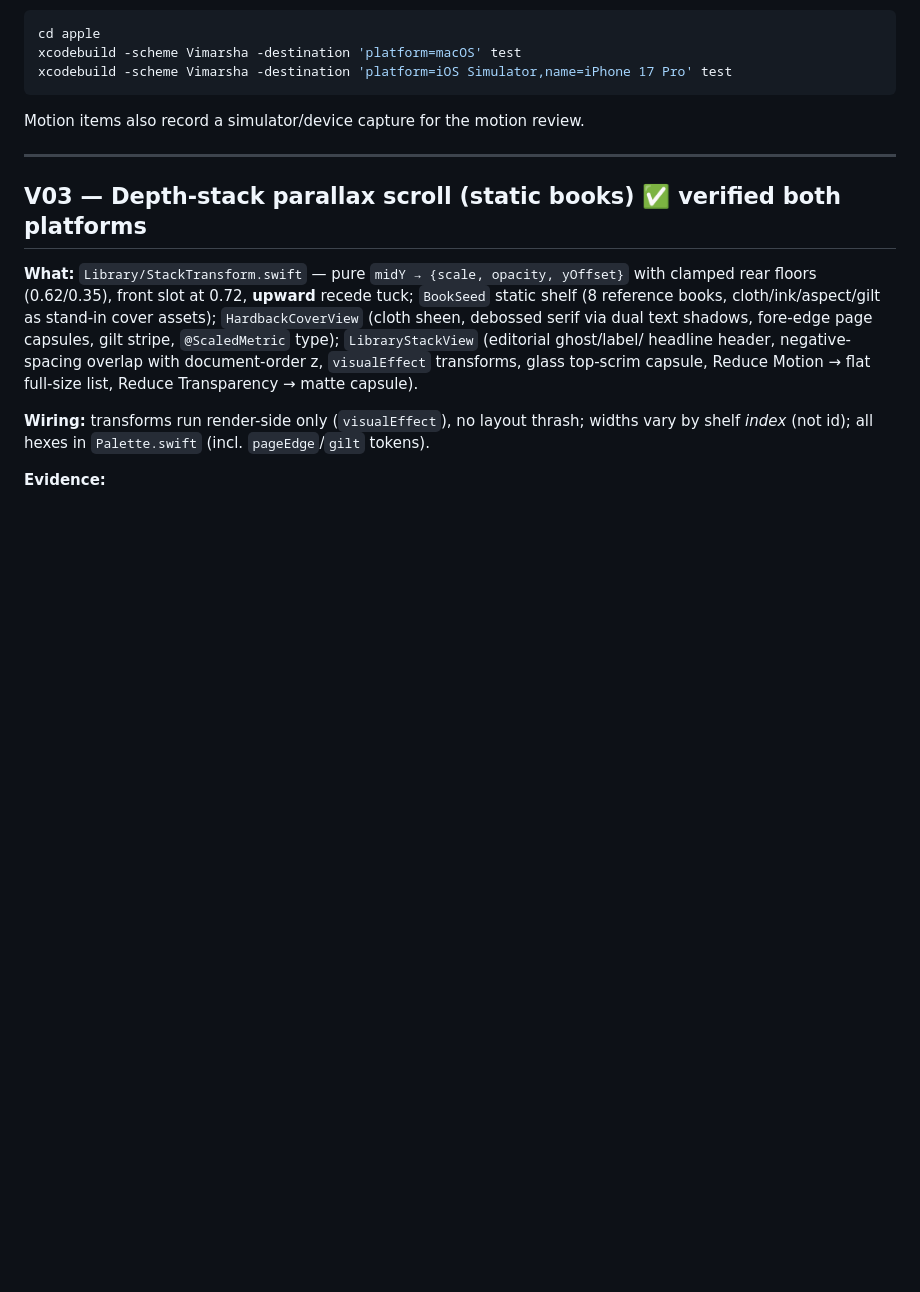
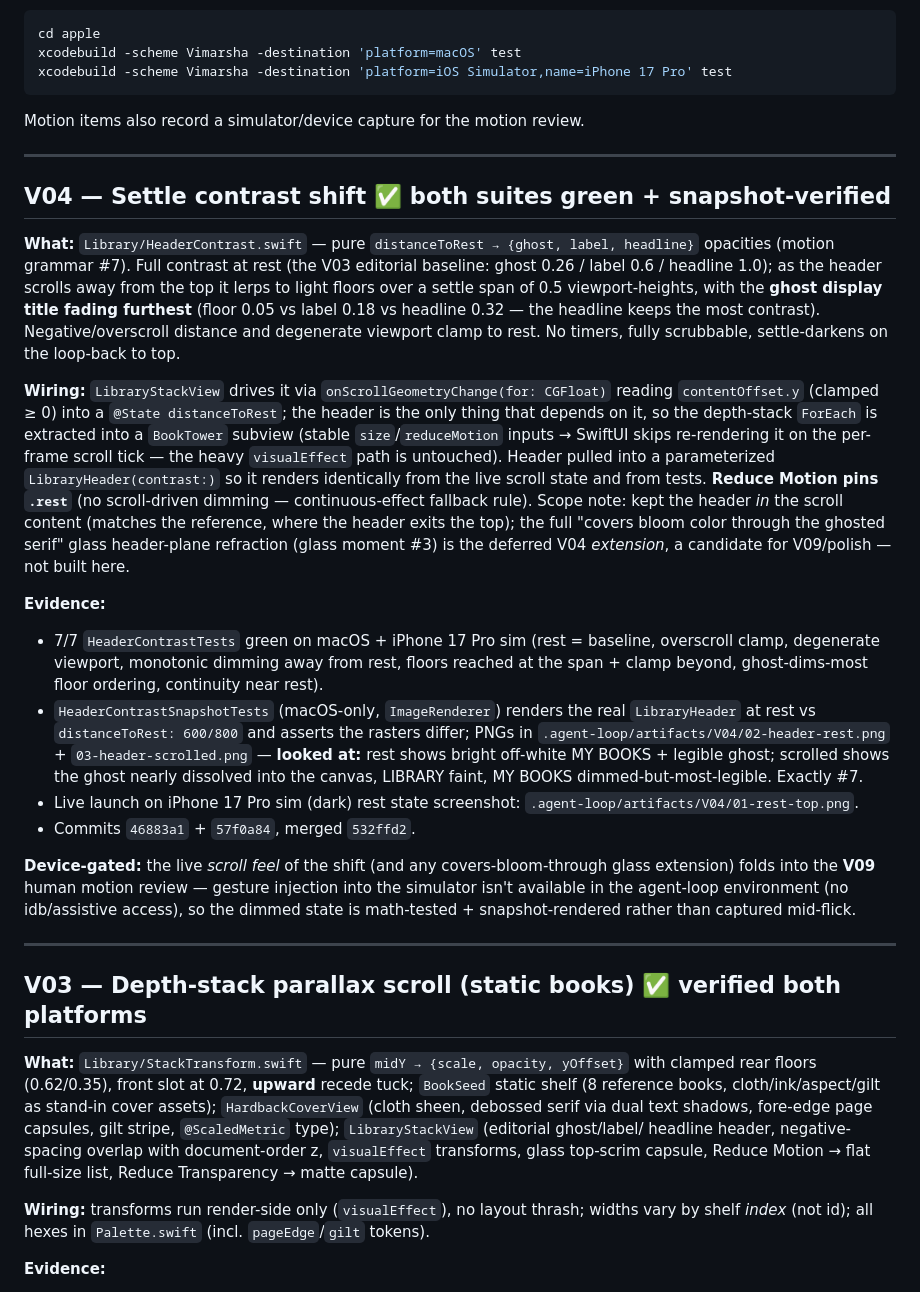
Before and after one commit to priyank-kartar/Vimarsha, a Markdown page: plan/08-engineering/_progress-A.md, the part around the change. GitHub-like rendering; blank space fills up the shorter version.

Commit message:
docs(progress): V04 settle contrast shift done — roadmap + track-A log
Co-Authored-By: Claude Opus 4.8 <noreply@anthropic.com>

````diff
--- a/plan/08-engineering/_progress-A.md
+++ b/plan/08-engineering/_progress-A.md
@@ -12,6 +12,48 @@ xcodebuild -scheme Vimarsha -destination 'platform=macOS' test
 xcodebuild -scheme Vimarsha -destination 'platform=iOS Simulator,name=iPhone 17 Pro' test
 ```
 Motion items also record a simulator/device capture for the motion review.
+
+---
+
+## V04 — Settle contrast shift ✅ both suites green + snapshot-verified
+
+**What:** `Library/HeaderContrast.swift` — pure `distanceToRest → {ghost, label, headline}`
+opacities (motion grammar #7). Full contrast at rest (the V03 editorial baseline: ghost
+0.26 / label 0.6 / headline 1.0); as the header scrolls away from the top it lerps to light
+floors over a settle span of 0.5 viewport-heights, with the **ghost display title fading
+furthest** (floor 0.05 vs label 0.18 vs headline 0.32 — the headline keeps the most
+contrast). Negative/overscroll distance and degenerate viewport clamp to rest. No timers,
+fully scrubbable, settle-darkens on the loop-back to top.
+
+**Wiring:** `LibraryStackView` drives it via `onScrollGeometryChange(for: CGFloat)` reading
+`contentOffset.y` (clamped ≥ 0) into a `@State distanceToRest`; the header is the only thing
+that depends on it, so the depth-stack `ForEach` is extracted into a `BookTower` subview
+(stable `size`/`reduceMotion` inputs → SwiftUI skips re-rendering it on the per-frame scroll
+tick — the heavy `visualEffect` path is untouched). Header pulled into a parameterized
+`LibraryHeader(contrast:)` so it renders identically from the live scroll state and from
+tests. **Reduce Motion pins `.rest`** (no scroll-driven dimming — continuous-effect fallback
+rule). Scope note: kept the header *in* the scroll content (matches the reference, where the
+header exits the top); the full "covers bloom color through the ghosted serif" glass
+header-plane refraction (glass moment #3) is the deferred V04 *extension*, a candidate for
+V09/polish — not built here.
+
+**Evidence:**
+- 7/7 `HeaderContrastTests` green on macOS + iPhone 17 Pro sim (rest = baseline, overscroll
+  clamp, degenerate viewport, monotonic dimming away from rest, floors reached at the span +
+  clamp beyond, ghost-dims-most floor ordering, continuity near rest).
+- `HeaderContrastSnapshotTests` (macOS-only, `ImageRenderer`) renders the real `LibraryHeader`
+  at rest vs `distanceToRest: 600/800` and asserts the rasters differ; PNGs in
+  `.agent-loop/artifacts/V04/02-header-rest.png` + `03-header-scrolled.png` — **looked at:**
+  rest shows bright off-white MY BOOKS + legible ghost; scrolled shows the ghost nearly
+  dissolved into the canvas, LIBRARY faint, MY BOOKS dimmed-but-most-legible. Exactly #7.
+- Live launch on iPhone 17 Pro sim (dark) rest state screenshot:
+  `.agent-loop/artifacts/V04/01-rest-top.png`.
+- Commits `46883a1` + `57f0a84`, merged `532ffd2`.
+
+**Device-gated:** the live *scroll feel* of the shift (and any covers-bloom-through glass
+extension) folds into the **V09** human motion review — gesture injection into the simulator
+isn't available in the agent-loop environment (no idb/assistive access), so the dimmed state
+is math-tested + snapshot-rendered rather than captured mid-flick.
 
 ---
 
````
Also changed, not shown: plan/08-engineering/build-roadmap.md (+5 -2 lines).
